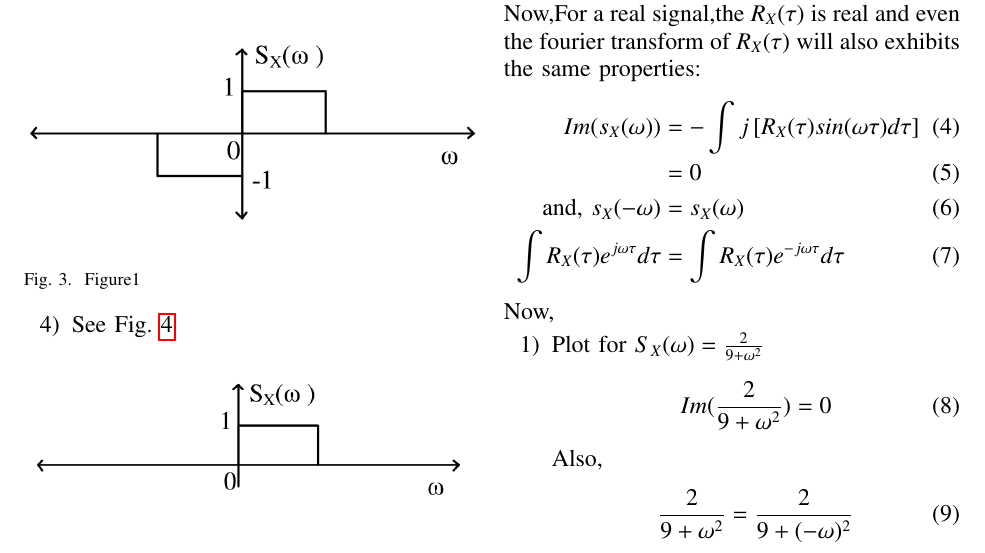
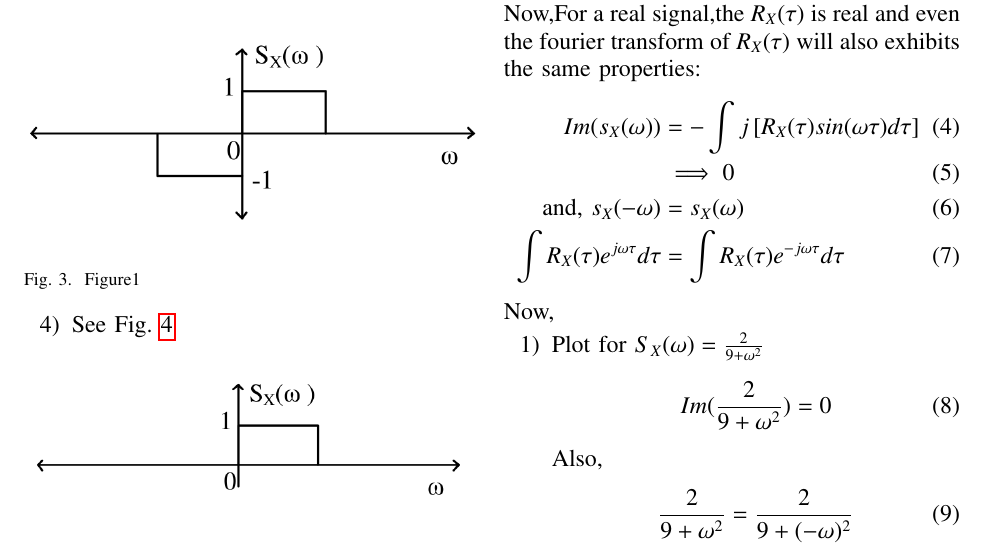
Before and after one commit to Ammy572/GATE-EC-2022, a LaTeX paper (30.2023/main.tex): part of page 1 of 2, cut so that both start at the same text. The pictures show the PDF file 30.2023/main.pdf that the author committed with the source.

Commit message:
Add files via upload

```diff
--- a/30.2023/main.tex
+++ b/30.2023/main.tex
@@ -230,14 +230,14 @@ Question: For a real signal, which of the following is/are valid power spectral
 \begin{enumerate}
 \item \label{eq:30/2023/1}$s_X(\omega)=\frac{2}{9+\omega^2}$\\
 \item \label{eq:30/2023/2}$s_X(\omega)=e^{-\omega^2}cos^2{\omega}$
-\item See \figref{Fig:Figure1}\label{eq:30/2023/3}
+\item See \figref{Fig:Figure1}
 \begin{figure}[ht]
 	\centering
 	\includegraphics[width=\columnwidth]{/home/aman123/GATE-EC(2022)/30.2023/figs/fig1.png}
     \caption{Figure1}
 	\label{Fig:Figure1}
 \end{figure}
-\item See \figref{Fig:Figure2}\label{eq:30/2023/4}
+\item See \figref{Fig:Figure2}
 \begin{figure}[ht!]
 	\centering
 	\includegraphics[width=\columnwidth]{/home/aman123/GATE-EC(2022)/30.2023/figs/fig2.png}
@@ -258,9 +258,9 @@ S_X &= \int{R_X(\tau)e^{(-j\omega\tau)}d\tau}\\
 Now,For a real signal,the $R_X(\tau)$ is real and even the fourier transform of $R_X(\tau)$ will also exhibits the same properties:
 \begin{align}
 Im(s_X(\omega)) &=-\int{j\sbrak{R_X(\tau)sin(\omega\tau)d\tau}} \\
-&= 0\\
+\label{eq:30/2023/5}&\implies 0\\
 \text{and, }
-s_X(-\omega)&=s_X(\omega)\\
+\label{eq:30/2023/6}s_X(-\omega)&=s_X(\omega)\\
 \int{R_X(\tau)e^{j\omega\tau}d\tau}&= \int{R_X(\tau)e^{-j\omega\tau}d\tau}
 \end{align}
 Now,
@@ -282,14 +282,14 @@ Also,
 \end{align}
 So, $S_X$ is valid.\\
 \item
-Refer to the properties in \eqref{eq:30/2023/3} \& \eqref{eq:30/2023/4}
+Refer to the properties in \eqref{eq:30/2023/5} \& \eqref{eq:30/2023/6}
 \begin{align}
 Im(e^{-\omega^2}cos^2\omega)=0\\
 e^{-\omega^2}cos^2\omega = e^{-(-\omega)^2}cos^2(-\omega)
 \end{align}
 It is also a valid $S_X$.\\
 \item
-Refer to the properties in \eqref{eq:30/2023/3} \& \eqref{eq:30/2023/4}
+Refer to the properties in \eqref{eq:30/2023/5} \& \eqref{eq:30/2023/6}
 \begin{align}
 S_X(-\omega) &= -S_X(\omega)
 \end{align}
```
Also changed, not shown: 30.2023/main.pdf.
